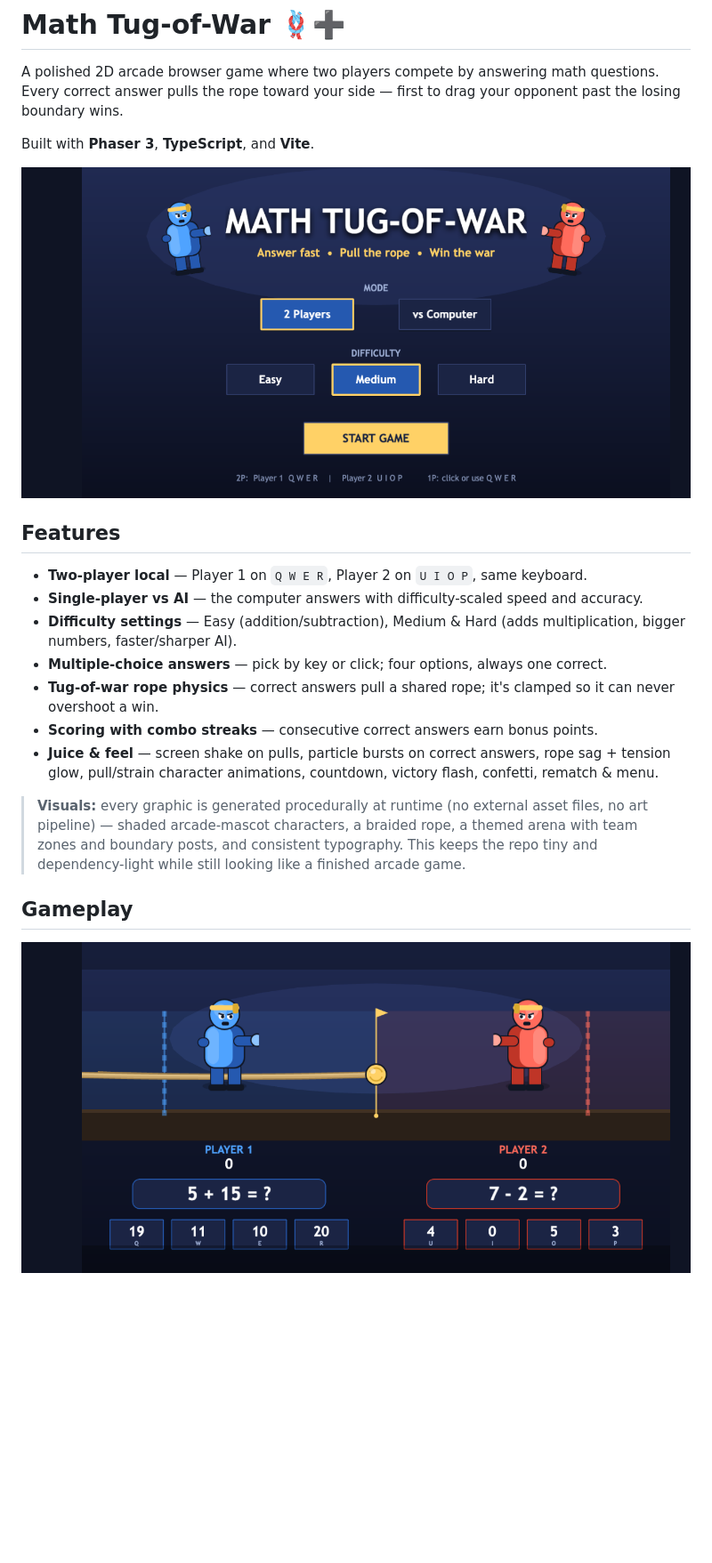
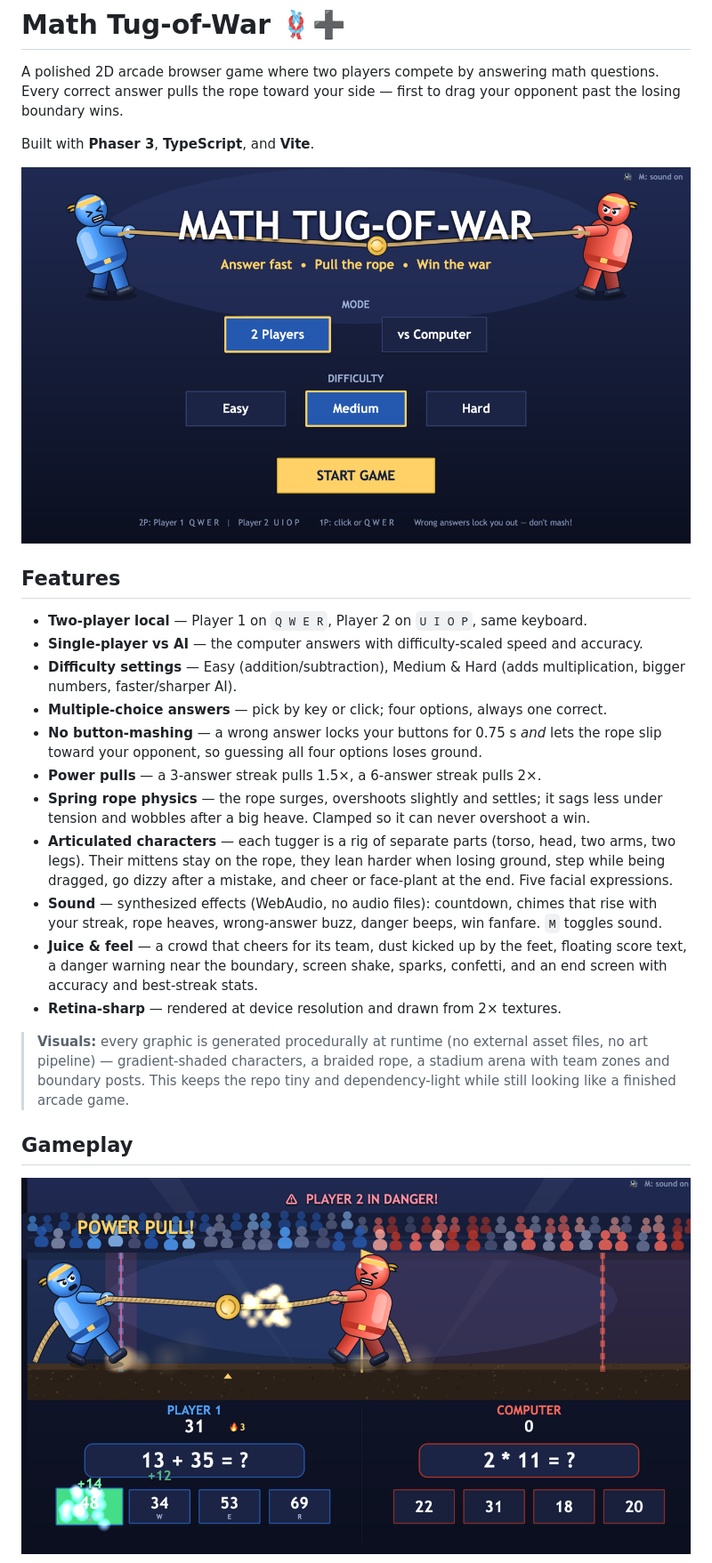
Before and after one commit to Tamer-Shoukri/math-tug-of-war, a Markdown page: README.md, the part around one of its changes. Shown at 89% size. Drawn GitHub-style; pictures changed too: docs/screenshots/gameplay.png, docs/screenshots/menu.png; blank space fills up the shorter version.

```diff
--- a/README.md
+++ b/README.md
@@ -14,17 +14,28 @@ Built with **Phaser 3**, **TypeScript**, and **Vite**.
 - **Single-player vs AI** — the computer answers with difficulty-scaled speed and accuracy.
 - **Difficulty settings** — Easy (addition/subtraction), Medium & Hard (adds multiplication, bigger numbers, faster/sharper AI).
 - **Multiple-choice answers** — pick by key or click; four options, always one correct.
-- **Tug-of-war rope physics** — correct answers pull a shared rope; it's clamped so it can never overshoot a win.
-- **Scoring with combo streaks** — consecutive correct answers earn bonus points.
-- **Juice & feel** — screen shake on pulls, particle bursts on correct answers,
-  rope sag + tension glow, pull/strain character animations, countdown, victory
-  flash, confetti, rematch & menu.
+- **No button-mashing** — a wrong answer locks your buttons for 0.75 s *and* lets
+  the rope slip toward your opponent, so guessing all four options loses ground.
+- **Power pulls** — a 3-answer streak pulls 1.5×, a 6-answer streak pulls 2×.
+- **Spring rope physics** — the rope surges, overshoots slightly and settles; it
+  sags less under tension and wobbles after a big heave. Clamped so it can never
+  overshoot a win.
+- **Articulated characters** — each tugger is a rig of separate parts (torso,
+  head, two arms, two legs). Their mittens stay on the rope, they lean harder
+  when losing ground, step while being dragged, go dizzy after a mistake, and
+  cheer or face-plant at the end. Five facial expressions.
+- **Sound** — synthesized effects (WebAudio, no audio files): countdown, chimes
+  that rise with your streak, rope heaves, wrong-answer buzz, danger beeps, win
+  fanfare. `M` toggles sound.
+- **Juice & feel** — a crowd that cheers for its team, dust kicked up by the
+  feet, floating score text, a danger warning near the boundary, screen shake,
+  sparks, confetti, and an end screen with accuracy and best-streak stats.
+- **Retina-sharp** — rendered at device resolution and drawn from 2× textures.
 
 > **Visuals:** every graphic is generated procedurally at runtime (no external
-> asset files, no art pipeline) — shaded arcade-mascot characters, a braided
-> rope, a themed arena with team zones and boundary posts, and consistent
-> typography. This keeps the repo tiny and dependency-light while still looking
-> like a finished arcade game.
+> asset files, no art pipeline) — gradient-shaded characters, a braided rope, a
+> stadium arena with team zones and boundary posts. This keeps the repo tiny and
+> dependency-light while still looking like a finished arcade game.
 
 ## Gameplay
 
```
Also changed, not shown: other parts of README.md (+14 -2 lines), docs/screenshots/victory.png, 11 other files.
